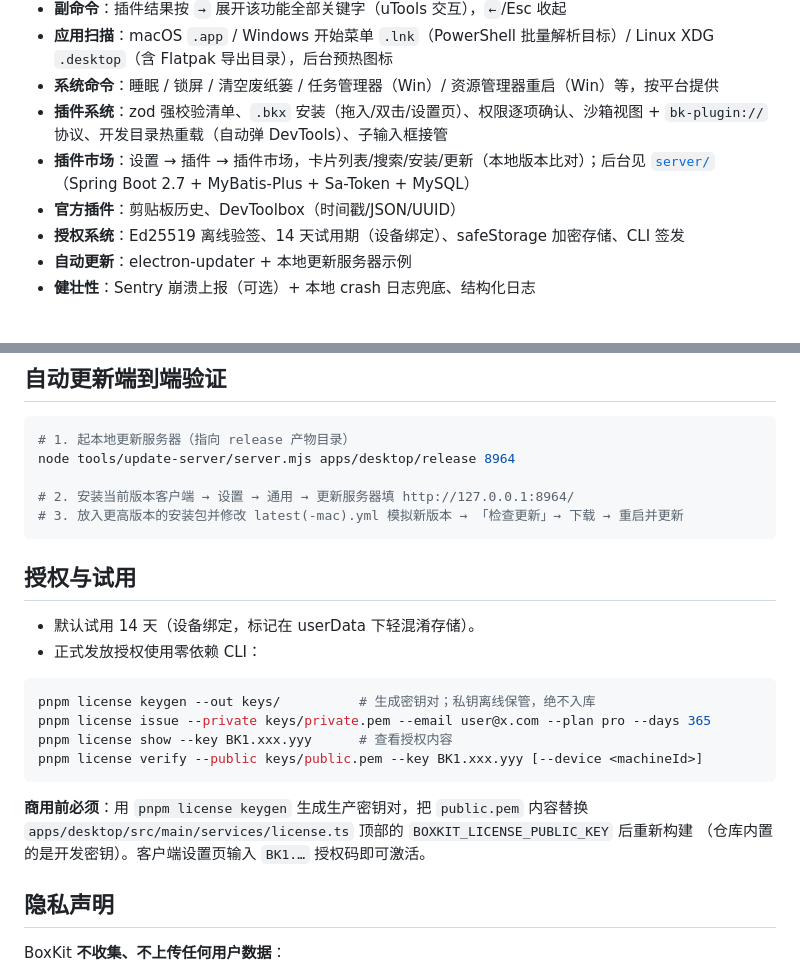
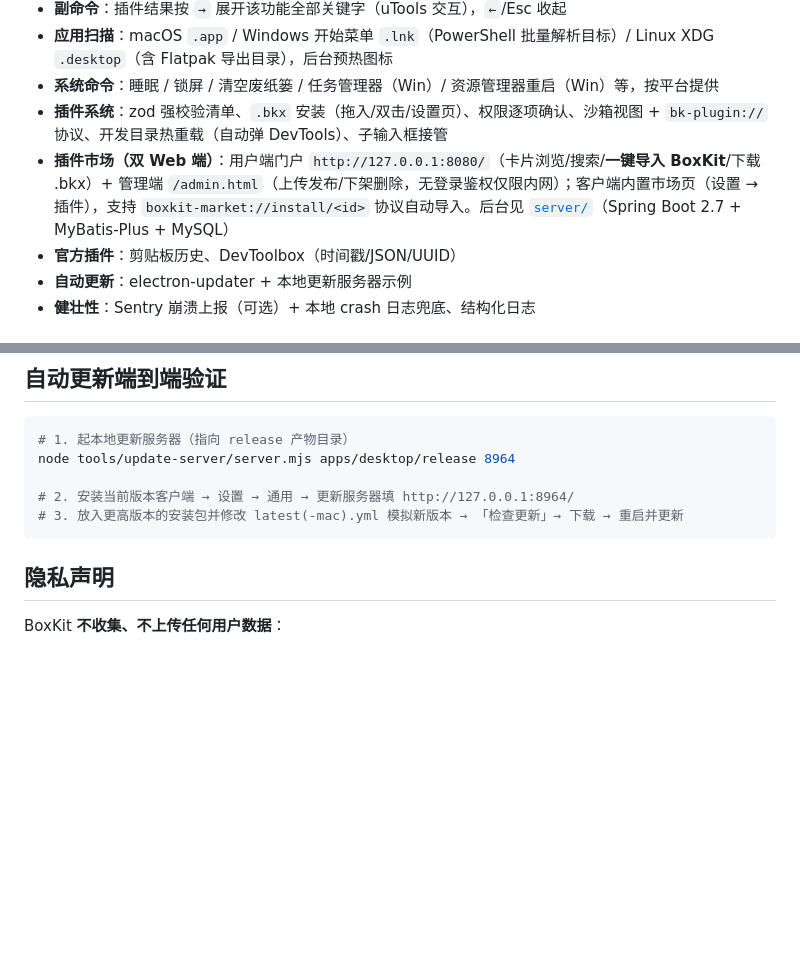
Before and after one commit to niocoders/boxkit, a Markdown page: README.md, 2 parts joined by grey strips. GitHub-like rendering; blank space fills up the shorter version.

Commit message:
docs: README 同步（鉴权移除/双门户/协议导入）

````diff
--- a/README.md
+++ b/README.md
@@ -11,9 +11,8 @@
 - **应用扫描**：macOS `.app` / Windows 开始菜单 `.lnk`（PowerShell 批量解析目标）/ Linux XDG `.desktop`（含 Flatpak 导出目录），后台预热图标
 - **系统命令**：睡眠 / 锁屏 / 清空废纸篓 / 任务管理器（Win）/ 资源管理器重启（Win）等，按平台提供
 - **插件系统**：zod 强校验清单、`.bkx` 安装（拖入/双击/设置页）、权限逐项确认、沙箱视图 + `bk-plugin://` 协议、开发目录热重载（自动弹 DevTools）、子输入框接管
-- **插件市场**：设置 → 插件 → 插件市场，卡片列表/搜索/安装/更新（本地版本比对）；后台见 [`server/`](server/)（Spring Boot 2.7 + MyBatis-Plus + Sa-Token + MySQL）
+- **插件市场（双 Web 端）**：用户端门户 `http://127.0.0.1:8080/`（卡片浏览/搜索/**一键导入 BoxKit**/下载 .bkx）+ 管理端 `/admin.html`（上传发布/下架删除，无登录鉴权仅限内网）；客户端内置市场页（设置 → 插件），支持 `boxkit-market://install/<id>` 协议自动导入。后台见 [`server/`](server/)（Spring Boot 2.7 + MyBatis-Plus + MySQL）
 - **官方插件**：剪贴板历史、DevToolbox（时间戳/JSON/UUID）
-- **授权系统**：Ed25519 离线验签、14 天试用期（设备绑定）、safeStorage 加密存储、CLI 签发
 - **自动更新**：electron-updater + 本地更新服务器示例
 - **健壮性**：Sentry 崩溃上报（可选）+ 本地 crash 日志兜底、结构化日志
 
@@ -108,21 +107,6 @@ node tools/update-server/server.mjs apps/desktop/release 8964
 # 3. 放入更高版本的安装包并修改 latest(-mac).yml 模拟新版本 → 「检查更新」→ 下载 → 重启并更新
 ```
 
-## 授权与试用
-
-- 默认试用 14 天（设备绑定，标记在 userData 下轻混淆存储）。
-- 正式发放授权使用零依赖 CLI：
-
-```bash
-pnpm license keygen --out keys/          # 生成密钥对；私钥离线保管，绝不入库
-pnpm license issue --private keys/private.pem --email user@x.com --plan pro --days 365
-pnpm license show --key BK1.xxx.yyy      # 查看授权内容
-pnpm license verify --public keys/public.pem --key BK1.xxx.yyy [--device <machineId>]
-```
-
-**商用前必须**：用 `pnpm license keygen` 生成生产密钥对，把 `public.pem` 内容替换
-`apps/desktop/src/main/services/license.ts` 顶部的 `BOXKIT_LICENSE_PUBLIC_KEY` 后重新构建
-（仓库内置的是开发密钥）。客户端设置页输入 `BK1.…` 授权码即可激活。
 
 ## 隐私声明
 
````
